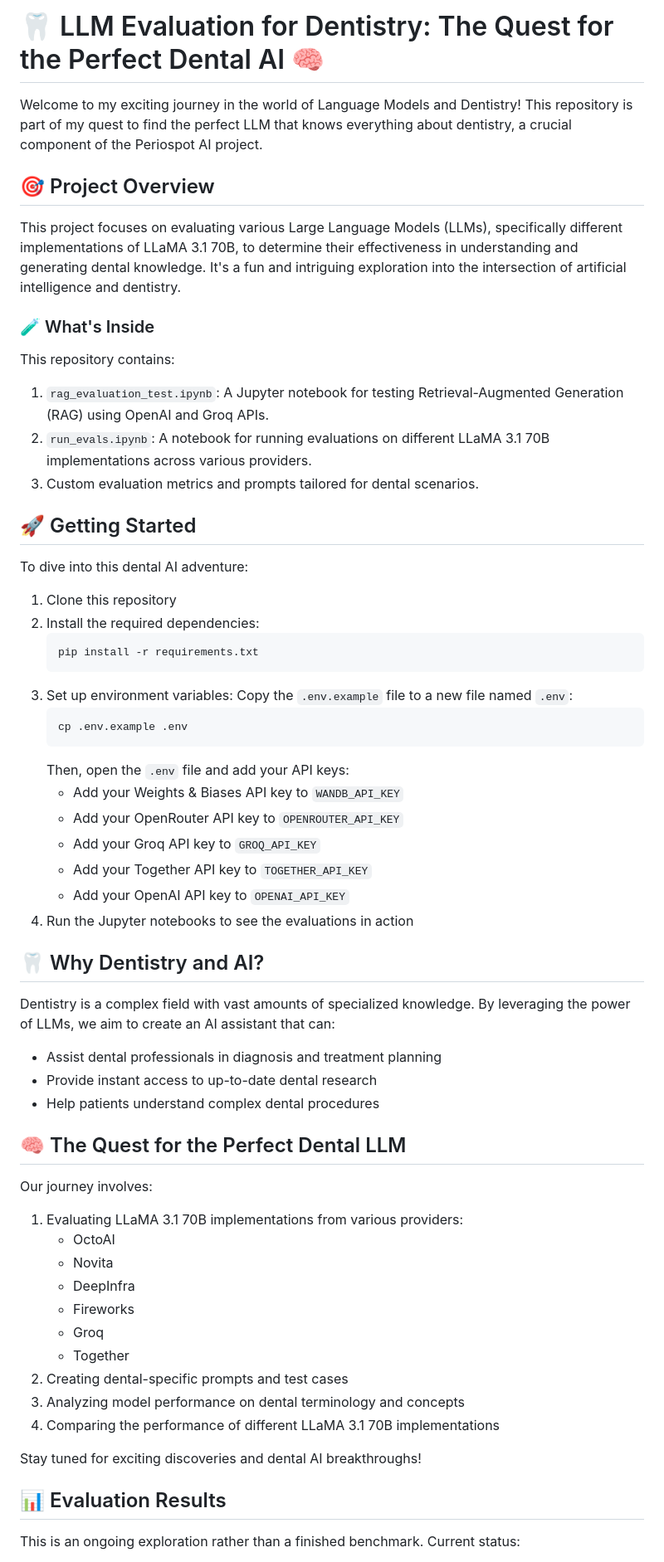
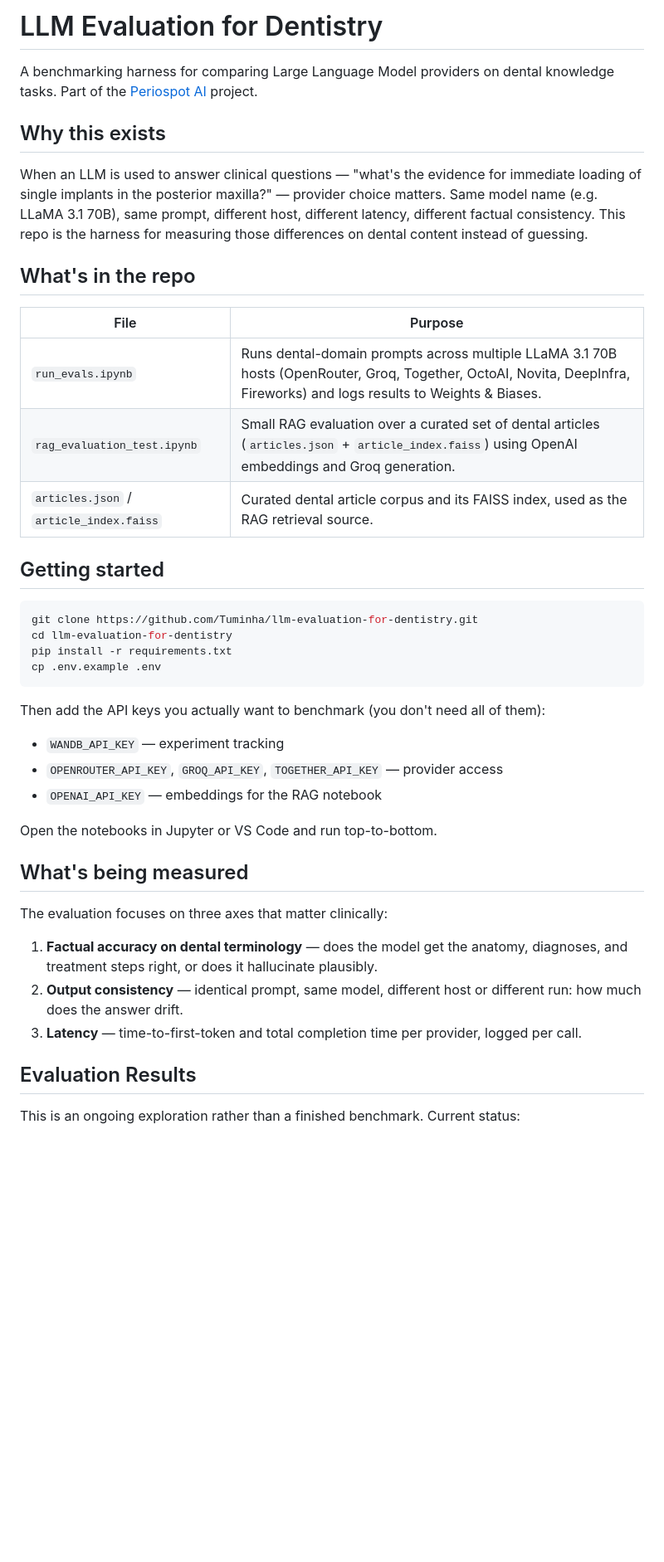
Before and after one commit to Tuminha/llm-evaluation-for-dentistry, a Markdown page: README.md, the part around one of its changes. Shown at 83% size. Drawn GitHub-style; blank space fills up the shorter version.

Commit message:
Rewrite README — professional framing, drop hobbyist tone

````diff
--- a/README.md
+++ b/README.md
@@ -1,67 +1,45 @@
-# 🦷 LLM Evaluation for Dentistry: The Quest for the Perfect Dental AI 🧠
+# LLM Evaluation for Dentistry
 
-Welcome to my exciting journey in the world of Language Models and Dentistry! This repository is part of my quest to find the perfect LLM that knows everything about dentistry, a crucial component of the Periospot AI project.
+A benchmarking harness for comparing Large Language Model providers on dental knowledge tasks. Part of the [Periospot AI](https://periospot.com) project.
 
-## 🎯 Project Overview
+## Why this exists
 
-This project focuses on evaluating various Large Language Models (LLMs), specifically different implementations of LLaMA 3.1 70B, to determine their effectiveness in understanding and generating dental knowledge. It's a fun and intriguing exploration into the intersection of artificial intelligence and dentistry.
+When an LLM is used to answer clinical questions — "what's the evidence for immediate loading of single implants in the posterior maxilla?" — provider choice matters. Same model name (e.g. LLaMA 3.1 70B), same prompt, different host, different latency, different factual consistency. This repo is the harness for measuring those differences on dental content instead of guessing.
 
-### 🧪 What's Inside
+## What's in the repo
 
-This repository contains:
+| File | Purpose |
+|---|---|
+| `run_evals.ipynb` | Runs dental-domain prompts across multiple LLaMA 3.1 70B hosts (OpenRouter, Groq, Together, OctoAI, Novita, DeepInfra, Fireworks) and logs results to Weights & Biases. |
+| `rag_evaluation_test.ipynb` | Small RAG evaluation over a curated set of dental articles (`articles.json` + `article_index.faiss`) using OpenAI embeddings and Groq generation. |
+| `articles.json` / `article_index.faiss` | Curated dental article corpus and its FAISS index, used as the RAG retrieval source. |
 
-1. `rag_evaluation_test.ipynb`: A Jupyter notebook for testing Retrieval-Augmented Generation (RAG) using OpenAI and Groq APIs.
-2. `run_evals.ipynb`: A notebook for running evaluations on different LLaMA 3.1 70B implementations across various providers.
-3. Custom evaluation metrics and prompts tailored for dental scenarios.
+## Getting started
 
-## 🚀 Getting Started
+```bash
+git clone https://github.com/Tuminha/llm-evaluation-for-dentistry.git
+cd llm-evaluation-for-dentistry
+pip install -r requirements.txt
+cp .env.example .env
+```
 
-To dive into this dental AI adventure:
+Then add the API keys you actually want to benchmark (you don't need all of them):
 
-1. Clone this repository
-2. Install the required dependencies:
-   ```bash
-   pip install -r requirements.txt
-   ```
-3. Set up environment variables:
-   Copy the `.env.example` file to a new file named `.env`:
-   ```bash
-   cp .env.example .env
-   ```
-   Then, open the `.env` file and add your API keys:
-   - Add your Weights & Biases API key to `WANDB_API_KEY`
-   - Add your OpenRouter API key to `OPENROUTER_API_KEY`
-   - Add your Groq API key to `GROQ_API_KEY`
-   - Add your Together API key to `TOGETHER_API_KEY`
-   - Add your OpenAI API key to `OPENAI_API_KEY`
-4. Run the Jupyter notebooks to see the evaluations in action
+- `WANDB_API_KEY` — experiment tracking
+- `OPENROUTER_API_KEY`, `GROQ_API_KEY`, `TOGETHER_API_KEY` — provider access
+- `OPENAI_API_KEY` — embeddings for the RAG notebook
 
-## 🦷 Why Dentistry and AI?
+Open the notebooks in Jupyter or VS Code and run top-to-bottom.
 
-Dentistry is a complex field with vast amounts of specialized knowledge. By leveraging the power of LLMs, we aim to create an AI assistant that can:
+## What's being measured
 
-- Assist dental professionals in diagnosis and treatment planning
-- Provide instant access to up-to-date dental research
-- Help patients understand complex dental procedures
+The evaluation focuses on three axes that matter clinically:
 
-## 🧠 The Quest for the Perfect Dental LLM
+1. **Factual accuracy on dental terminology** — does the model get the anatomy, diagnoses, and treatment steps right, or does it hallucinate plausibly.
+2. **Output consistency** — identical prompt, same model, different host or different run: how much does the answer drift.
+3. **Latency** — time-to-first-token and total completion time per provider, logged per call.
 
-Our journey involves:
-
-1. Evaluating LLaMA 3.1 70B implementations from various providers:
-   - OctoAI
-   - Novita
-   - DeepInfra
-   - Fireworks
-   - Groq
-   - Together
-2. Creating dental-specific prompts and test cases
-3. Analyzing model performance on dental terminology and concepts
-4. Comparing the performance of different LLaMA 3.1 70B implementations
-
-Stay tuned for exciting discoveries and dental AI breakthroughs!
-
-## 📊 Evaluation Results
+## Evaluation Results
 
 This is an ongoing exploration rather than a finished benchmark. Current status:
 
````
Also changed, not shown: other parts of README.md (+14 -26 lines).
